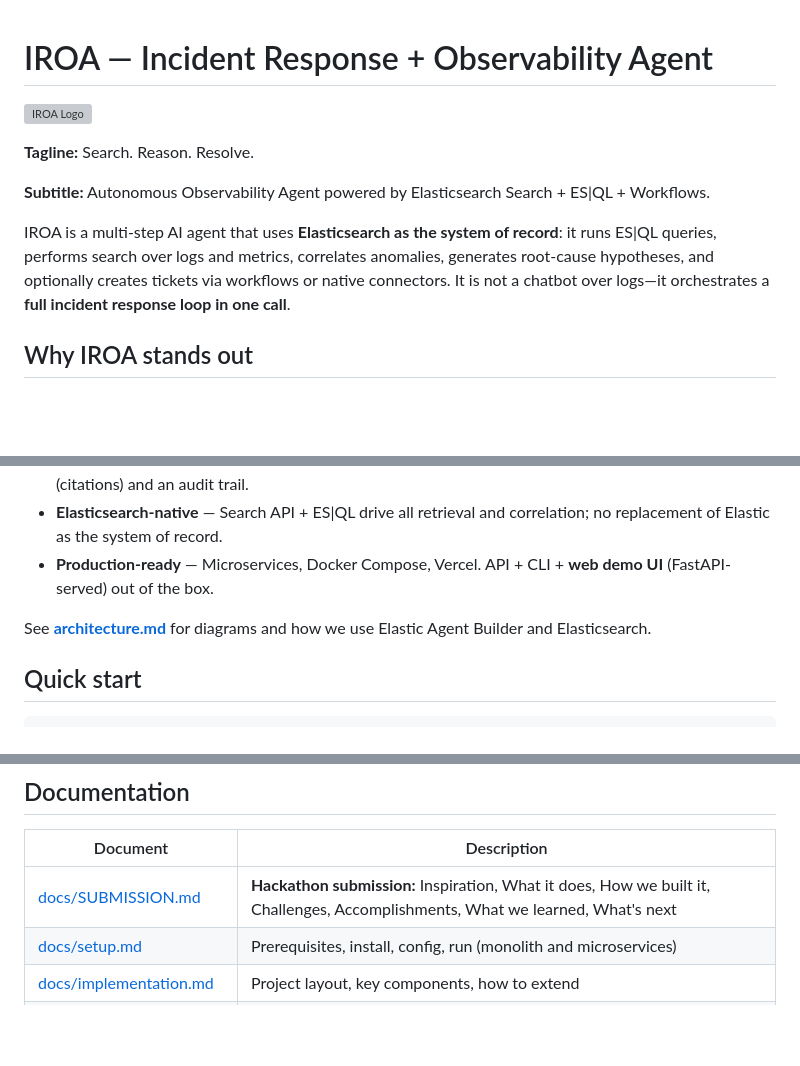
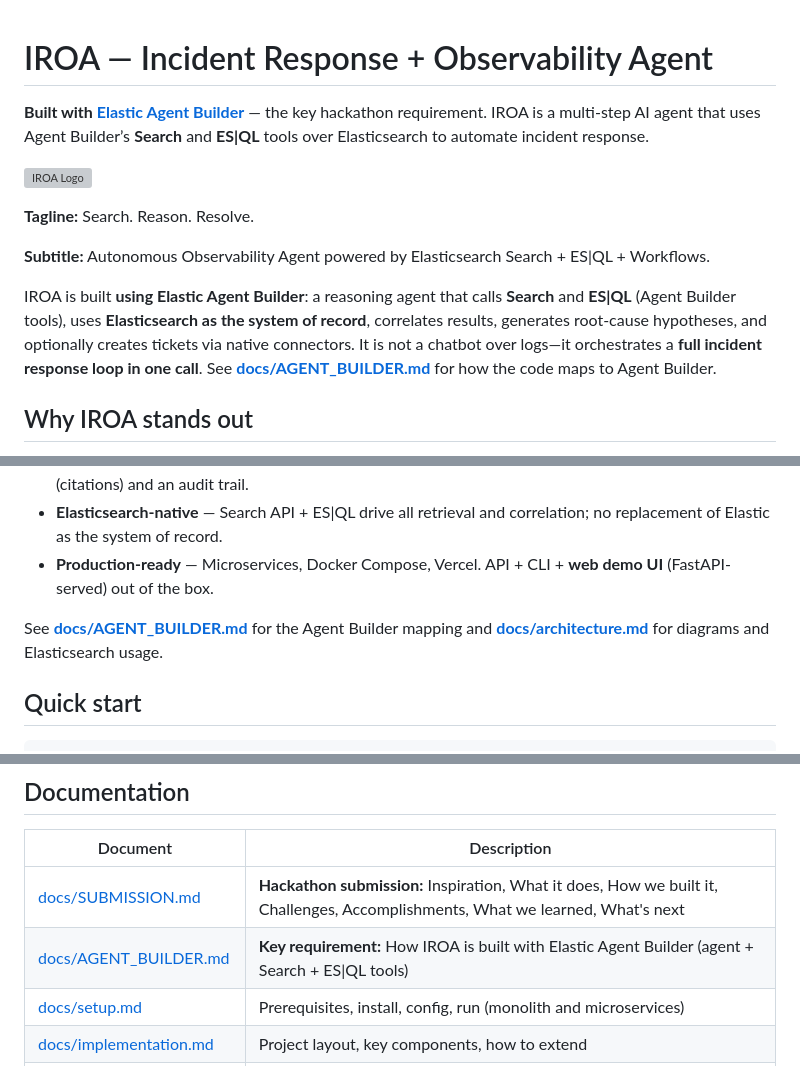
Before and after one commit to nag-gude/iroa, a Markdown page: README.md, 3 parts joined by grey strips. GitHub-like rendering; blank space fills up the shorter version; grey boxes are pictures that could not be loaded.

```diff
--- a/README.md
+++ b/README.md
@@ -1,4 +1,6 @@
 # IROA — Incident Response + Observability Agent
+
+**Built with [Elastic Agent Builder](https://www.elastic.co/docs/explore-analyze/ai-features/elastic-agent-builder)** — the key hackathon requirement. IROA is a multi-step AI agent that uses Agent Builder’s **Search** and **ES|QL** tools over Elasticsearch to automate incident response.
 
 ![IROA Logo](assets/Thumbnail.png)
 
@@ -6,7 +8,7 @@
 
 **Subtitle:** Autonomous Observability Agent powered by Elasticsearch Search + ES|QL + Workflows.
 
-IROA is a multi-step AI agent that uses **Elasticsearch as the system of record**: it runs ES|QL queries, performs search over logs and metrics, correlates anomalies, generates root-cause hypotheses, and optionally creates tickets via workflows or native connectors. It is not a chatbot over logs—it orchestrates a **full incident response loop in one call**.
+IROA is built **using Elastic Agent Builder**: a reasoning agent that calls **Search** and **ES|QL** (Agent Builder tools), uses **Elasticsearch as the system of record**, correlates results, generates root-cause hypotheses, and optionally creates tickets via native connectors. It is not a chatbot over logs—it orchestrates a **full incident response loop in one call**. See **[docs/AGENT_BUILDER.md](docs/AGENT_BUILDER.md)** for how the code maps to Agent Builder.
 
 
 ## Why IROA stands out
@@ -17,7 +19,7 @@ IROA is a multi-step AI agent that uses **Elasticsearch as the system of record*
 - **Elasticsearch-native** — Search API + ES|QL drive all retrieval and correlation; no replacement of Elastic as the system of record.
 - **Production-ready** — Microservices, Docker Compose, Vercel. API + CLI + **web demo UI** (FastAPI-served) out of the box.
 
-See **[architecture.md](docs/architecture.md)** for diagrams and how we use Elastic Agent Builder and Elasticsearch.
+See **[docs/AGENT_BUILDER.md](docs/AGENT_BUILDER.md)** for the Agent Builder mapping and **[docs/architecture.md](docs/architecture.md)** for diagrams and Elasticsearch usage.
 
 
 ## Quick start
@@ -39,6 +41,7 @@ Then open **http://localhost:8000** in your browser for the **demo UI** (query,
 | Document | Description |
 |----------|-------------|
 | [docs/SUBMISSION.md](docs/SUBMISSION.md) | **Hackathon submission:** Inspiration, What it does, How we built it, Challenges, Accomplishments, What we learned, What's next |
+| [docs/AGENT_BUILDER.md](docs/AGENT_BUILDER.md) | **Key requirement:** How IROA is built with Elastic Agent Builder (agent + Search + ES\|QL tools) |
 | [docs/setup.md](docs/setup.md) | Prerequisites, install, config, run (monolith and microservices) |
 | [docs/implementation.md](docs/implementation.md) | Project layout, key components, how to extend |
 | [docs/deployment.md](docs/deployment.md) | Docker Compose, env vars, ports, production notes |
```
